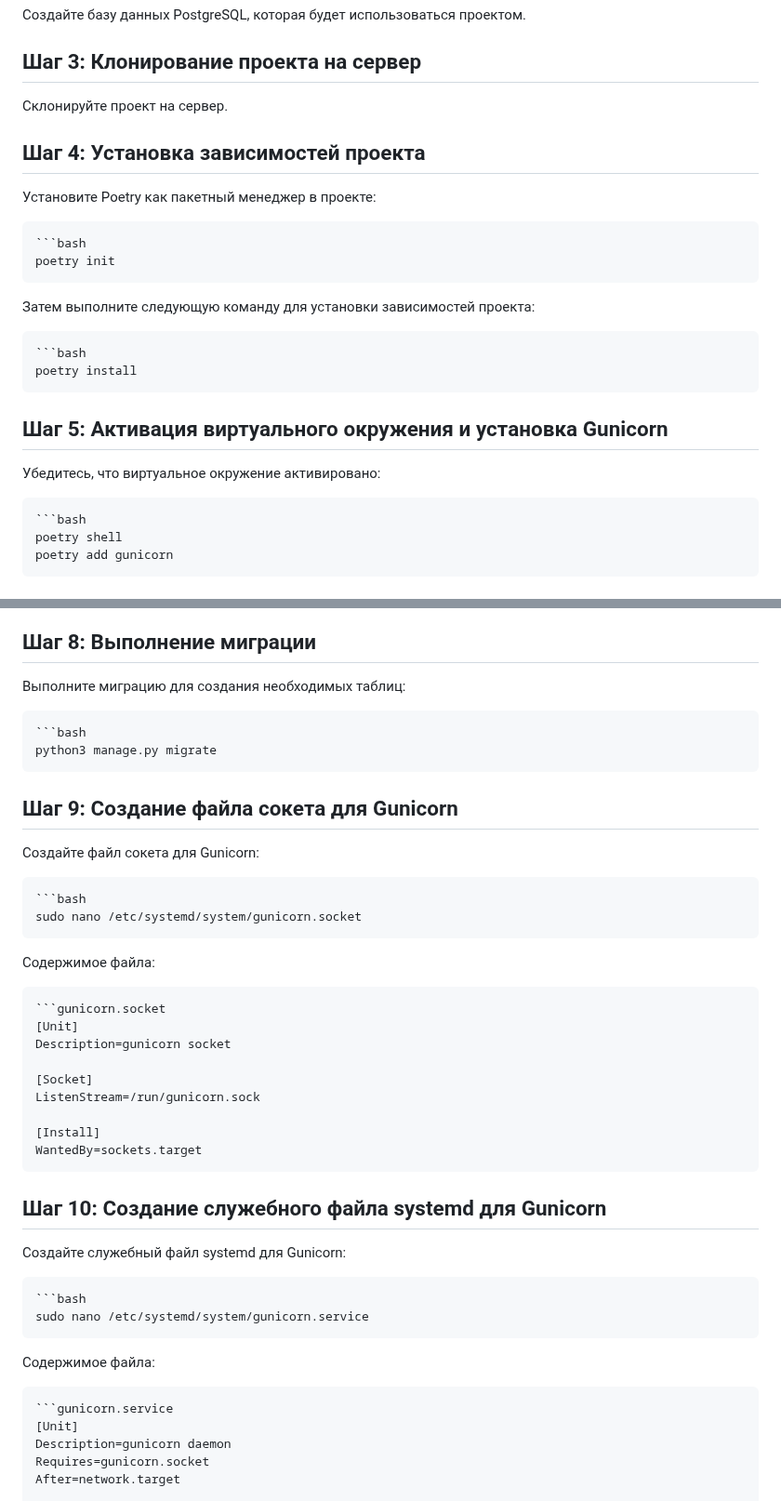
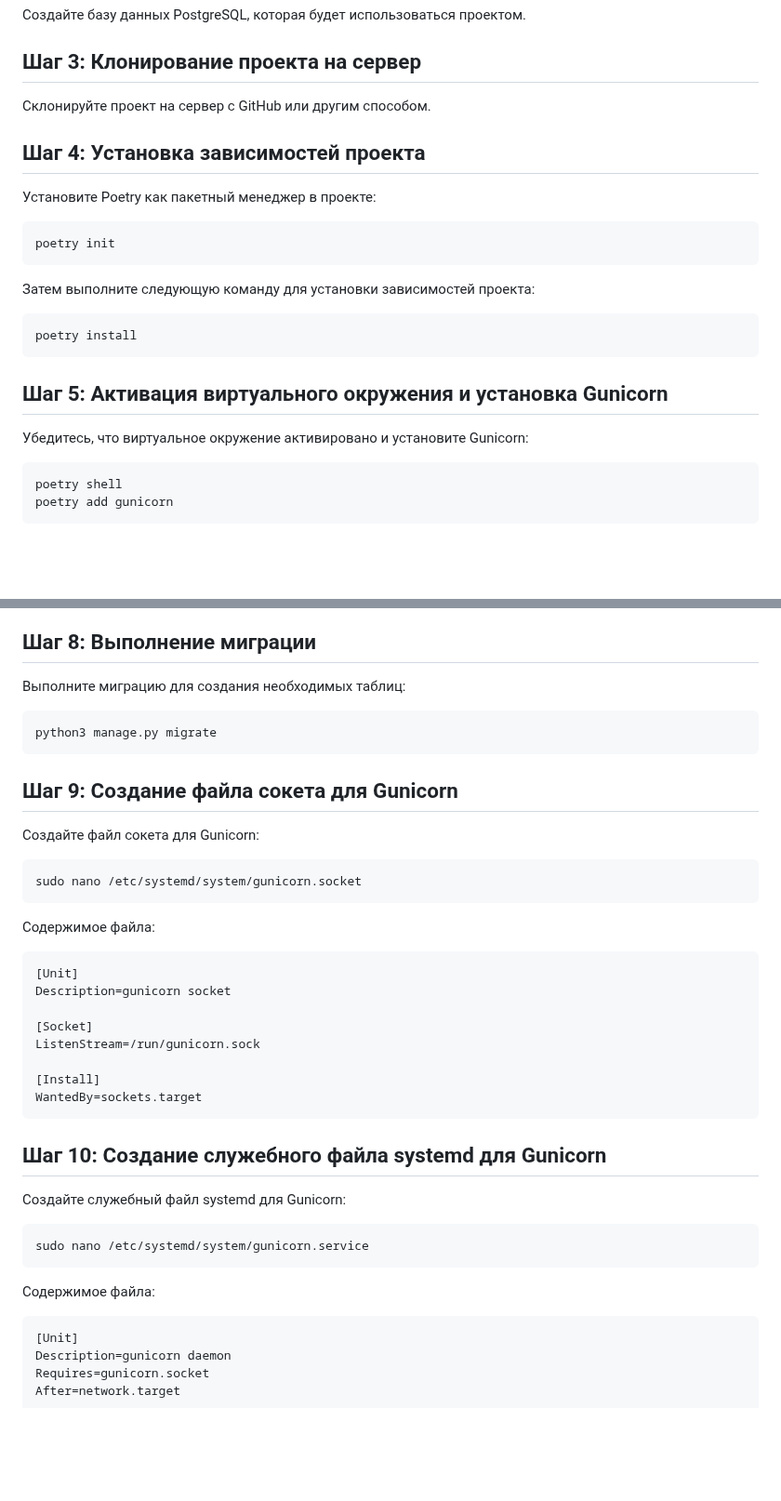
Before and after one commit to san0kq/tadd43723, a Markdown page: README.md, 2 parts joined by grey strips. Shown at 93% size. Drawn GitHub-style; blank space fills up the shorter version.

````diff
--- a/README.md
+++ b/README.md
@@ -20,26 +20,23 @@
 
 ## Шаг 3: Клонирование проекта на сервер
 
-Склонируйте проект на сервер.
+Склонируйте проект на сервер c GitHub или другим способом.
 
 ## Шаг 4: Установка зависимостей проекта
 
 Установите Poetry как пакетный менеджер в проекте:
 <pre>
-```bash
 poetry init
 </pre>
 
 Затем выполните следующую команду для установки зависимостей проекта:
 <pre>
-```bash
 poetry install
 </pre>
 
 ## Шаг 5: Активация виртуального окружения и установка Gunicorn
-Убедитесь, что виртуальное окружение активировано:
+Убедитесь, что виртуальное окружение активировано и установите Gunicorn:
 <pre>
-```bash
 poetry shell
 poetry add gunicorn
 </pre>
@@ -53,20 +50,16 @@ poetry add gunicorn
 ## Шаг 8: Выполнение миграции
 Выполните миграцию для создания необходимых таблиц:
 <pre>
-```bash
 python3 manage.py migrate
 </pre>
 
 ## Шаг 9: Создание файла сокета для Gunicorn
 Создайте файл сокета для Gunicorn:
 <pre>
-```bash
 sudo nano /etc/systemd/system/gunicorn.socket
 </pre>
 Содержимое файла:
-
 <pre>
-```gunicorn.socket
 [Unit]
 Description=gunicorn socket
 
@@ -80,12 +73,10 @@ WantedBy=sockets.target
 ## Шаг 10: Создание служебного файла systemd для Gunicorn
 Создайте служебный файл systemd для Gunicorn:
 <pre>
-```bash
 sudo nano /etc/systemd/system/gunicorn.service
 </pre>
 Содержимое файла:
 <pre>
-```gunicorn.service
 [Unit]
 Description=gunicorn daemon
 Requires=gunicorn.socket
````
Also changed, not shown: other parts of README.md (+0 -7 lines).
